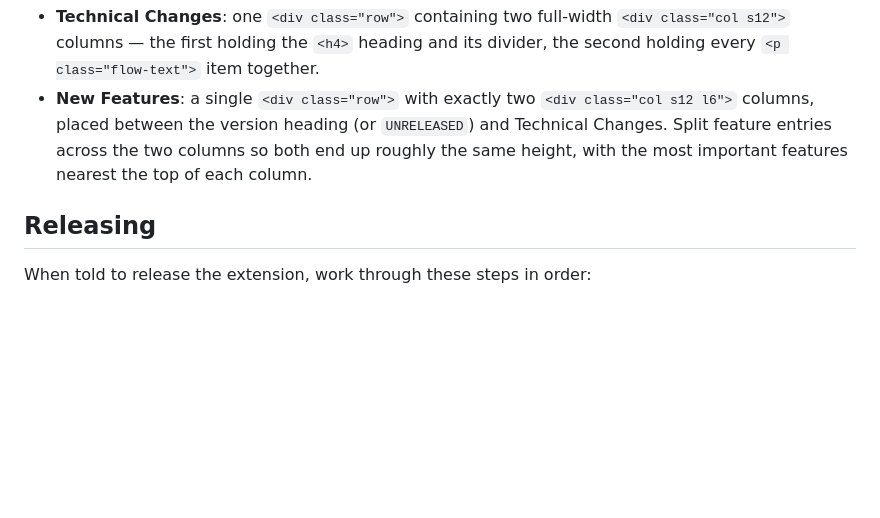
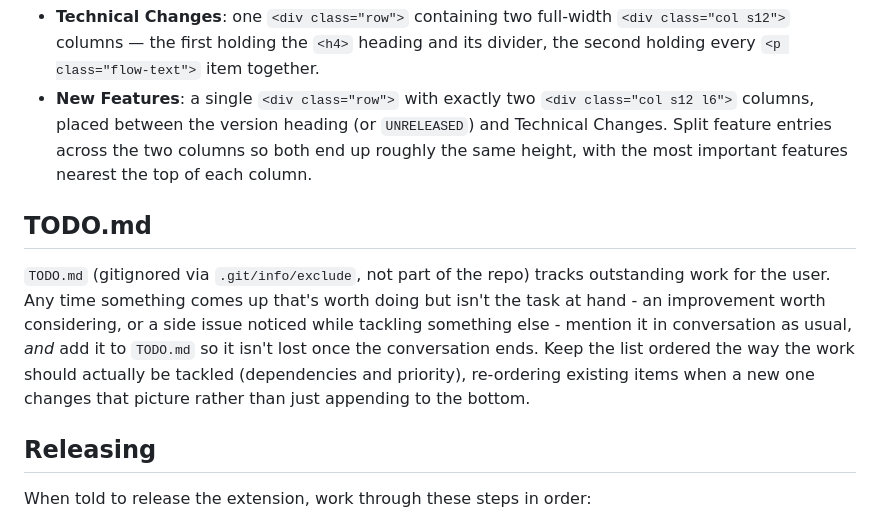
Before and after one commit to haggisandchips/RuleOfThirds, a Markdown page: CLAUDE.md, the part around the change. Drawn GitHub-style; blank space fills up the shorter version.

Commit message:
Added TODO rules

```diff
--- a/CLAUDE.md
+++ b/CLAUDE.md
@@ -51,6 +51,16 @@ release:
   feature entries across the two columns so both end up roughly the same height, with the most
   important features nearest the top of each column.
 
+## TODO.md
+
+`TODO.md` (gitignored via `.git/info/exclude`, not part of the repo) tracks outstanding work
+for the user. Any time something comes up that's worth doing but isn't the task at hand - an
+improvement worth considering, or a side issue noticed while tackling something else - mention
+it in conversation as usual, *and* add it to `TODO.md` so it isn't lost once the conversation
+ends. Keep the list ordered the way the work should actually be tackled (dependencies and
+priority), re-ordering existing items when a new one changes that picture rather than just
+appending to the bottom.
+
 ## Releasing
 
 When told to release the extension, work through these steps in order:
```
